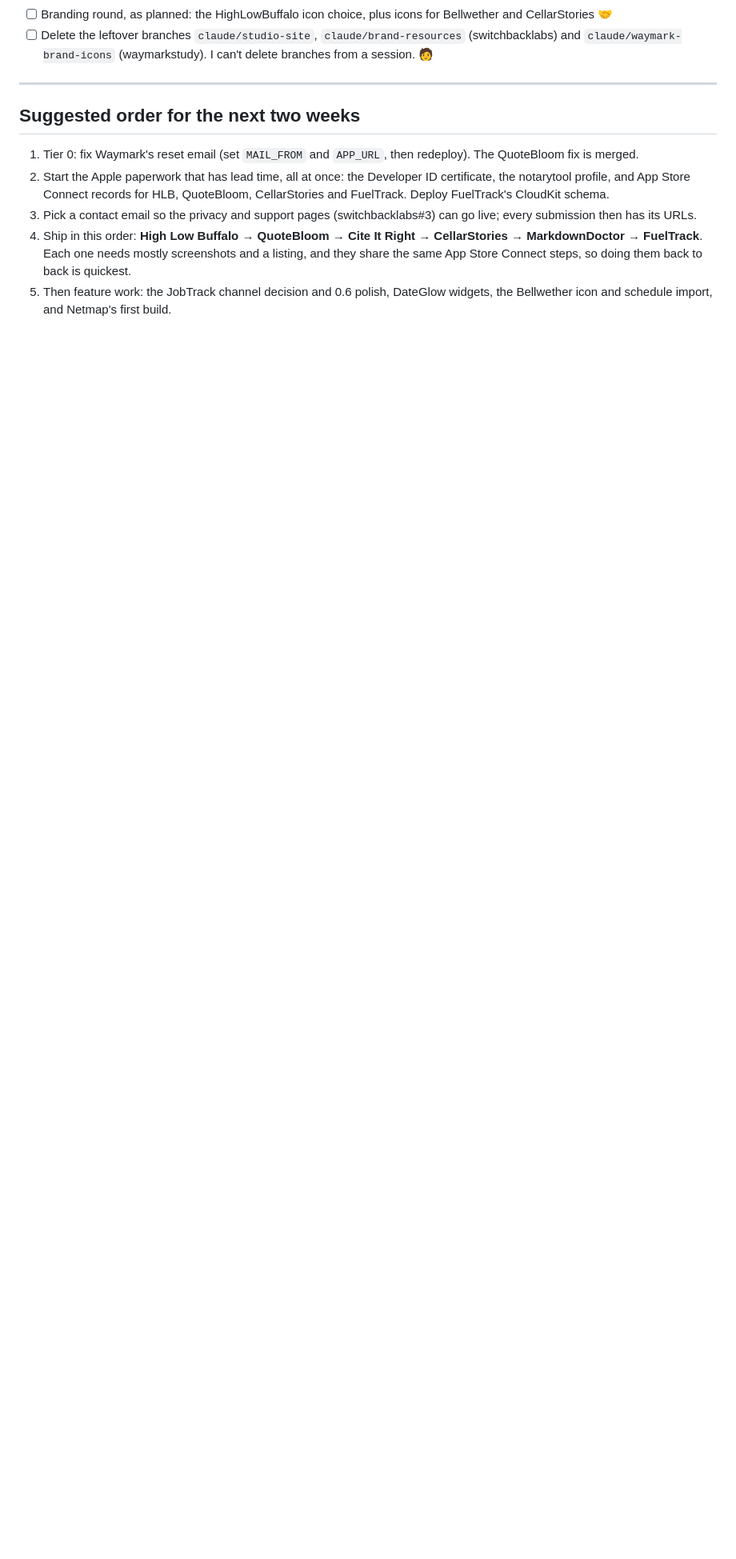
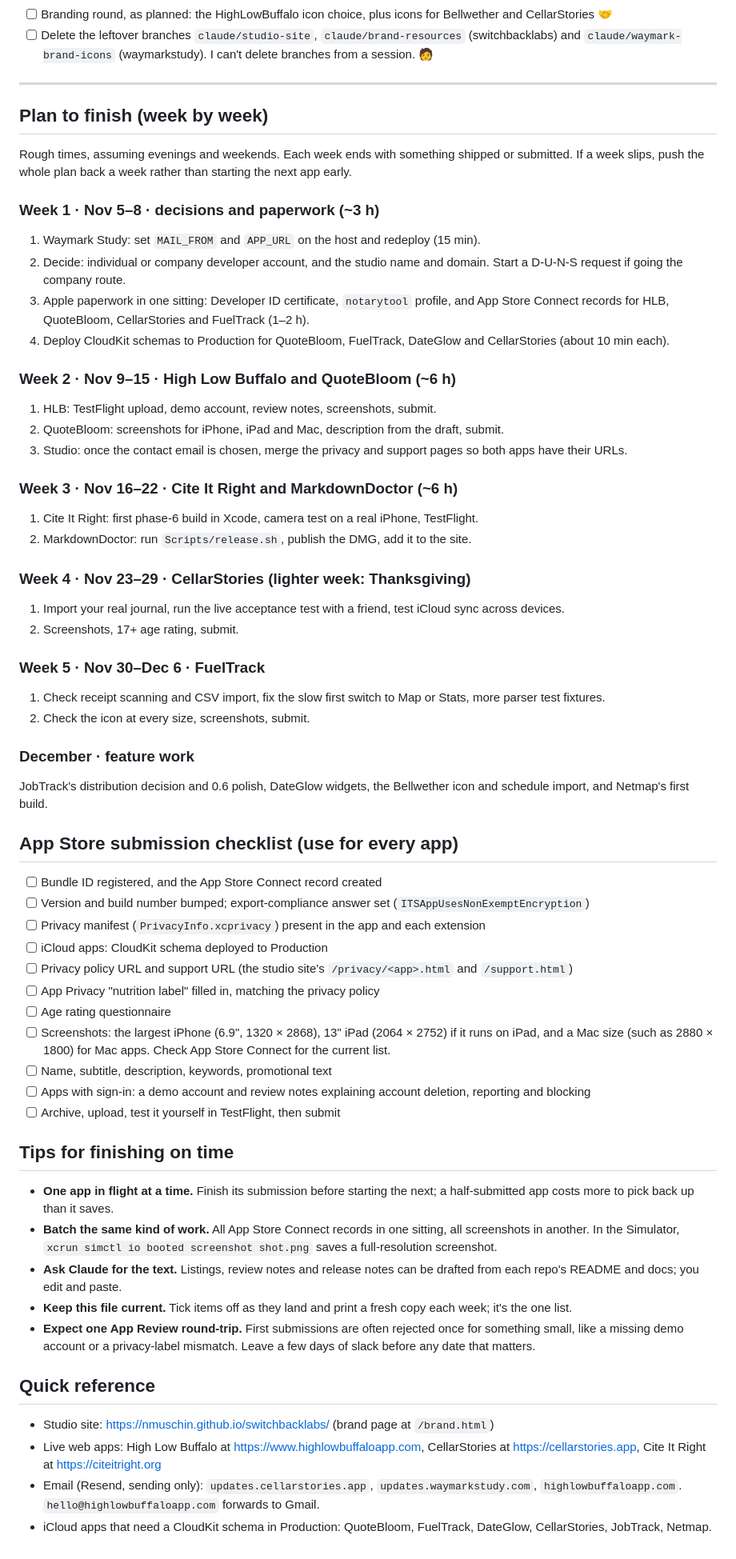
Before and after one commit to nmuschin/switchbacklabs, a Markdown page: TODO.md, the part around one of its changes. Shown at 80% size. Drawn GitHub-style; blank space fills up the shorter version.

Commit message:
To-do: add a week-by-week plan, App Store checklist and missing launch steps (#7)
- Decide this week: developer account type (individual vs company, which
  needs a D-U-N-S number and lead time), studio name, and the Apple
  paperwork batched into one sitting.
- CloudKit schema-to-Production steps for QuoteBloom, CellarStories,
  DateGlow and JobTrack (only FuelTrack had one), and a download home
  for MarkdownDoctor's DMG.
- A dated plan (Nov 5 to Dec 6) shipping one app per week, a shared
  App Store submission checklist, tips for finishing on time and a
  quick-reference list.


Claude-Session: https://claude.ai/code/session_017kNigcqFevMQ3PeLrRUcEC

Co-authored-by: Claude <noreply@anthropic.com>

```diff
--- a/TODO.md
+++ b/TODO.md
@@ -124,10 +135,61 @@ Only a README so far: "Project looking at the cost of diabetes and the shift to
 
 ---
 
-## Suggested order for the next two weeks
+## Plan to finish (week by week)
 
-1. Tier 0: fix Waymark's reset email (set `MAIL_FROM` and `APP_URL`, then redeploy). The QuoteBloom fix is merged.
-2. Start the Apple paperwork that has lead time, all at once: the Developer ID certificate, the notarytool profile, and App Store Connect records for HLB, QuoteBloom, CellarStories and FuelTrack. Deploy FuelTrack's CloudKit schema.
-3. Pick a contact email so the privacy and support pages (switchbacklabs#3) can go live; every submission then has its URLs.
-4. Ship in this order: **High Low Buffalo → QuoteBloom → Cite It Right → CellarStories → MarkdownDoctor → FuelTrack**. Each one needs mostly screenshots and a listing, and they share the same App Store Connect steps, so doing them back to back is quickest.
-5. Then feature work: the JobTrack channel decision and 0.6 polish, DateGlow widgets, the Bellwether icon and schedule import, and Netmap's first build.
+Rough times, assuming evenings and weekends. Each week ends with something shipped or submitted. If a week slips, push the whole plan back a week rather than starting the next app early.
+
+### Week 1 · Nov 5–8 · decisions and paperwork (~3 h)
+1. Waymark Study: set `MAIL_FROM` and `APP_URL` on the host and redeploy (15 min).
+2. Decide: individual or company developer account, and the studio name and domain. Start a D-U-N-S request if going the company route.
+3. Apple paperwork in one sitting: Developer ID certificate, `notarytool` profile, and App Store Connect records for HLB, QuoteBloom, CellarStories and FuelTrack (1–2 h).
+4. Deploy CloudKit schemas to Production for QuoteBloom, FuelTrack, DateGlow and CellarStories (about 10 min each).
+
+### Week 2 · Nov 9–15 · High Low Buffalo and QuoteBloom (~6 h)
+1. HLB: TestFlight upload, demo account, review notes, screenshots, submit.
+2. QuoteBloom: screenshots for iPhone, iPad and Mac, description from the draft, submit.
+3. Studio: once the contact email is chosen, merge the privacy and support pages so both apps have their URLs.
+
+### Week 3 · Nov 16–22 · Cite It Right and MarkdownDoctor (~6 h)
+1. Cite It Right: first phase-6 build in Xcode, camera test on a real iPhone, TestFlight.
+2. MarkdownDoctor: run `Scripts/release.sh`, publish the DMG, add it to the site.
+
+### Week 4 · Nov 23–29 · CellarStories (lighter week: Thanksgiving)
+1. Import your real journal, run the live acceptance test with a friend, test iCloud sync across devices.
+2. Screenshots, 17+ age rating, submit.
+
+### Week 5 · Nov 30–Dec 6 · FuelTrack
+1. Check receipt scanning and CSV import, fix the slow first switch to Map or Stats, more parser test fixtures.
+2. Check the icon at every size, screenshots, submit.
+
+### December · feature work
+JobTrack's distribution decision and 0.6 polish, DateGlow widgets, the Bellwether icon and schedule import, and Netmap's first build.
+
+## App Store submission checklist (use for every app)
+
+- [ ] Bundle ID registered, and the App Store Connect record created
+- [ ] Version and build number bumped; export-compliance answer set (`ITSAppUsesNonExemptEncryption`)
+- [ ] Privacy manifest (`PrivacyInfo.xcprivacy`) present in the app and each extension
+- [ ] iCloud apps: CloudKit schema deployed to Production
+- [ ] Privacy policy URL and support URL (the studio site's `/privacy/<app>.html` and `/support.html`)
+- [ ] App Privacy "nutrition label" filled in, matching the privacy policy
+- [ ] Age rating questionnaire
+- [ ] Screenshots: the largest iPhone (6.9", 1320 × 2868), 13" iPad (2064 × 2752) if it runs on iPad, and a Mac size (such as 2880 × 1800) for Mac apps. Check App Store Connect for the current list.
+- [ ] Name, subtitle, description, keywords, promotional text
+- [ ] Apps with sign-in: a demo account and review notes explaining account deletion, reporting and blocking
+- [ ] Archive, upload, test it yourself in TestFlight, then submit
+
+## Tips for finishing on time
+
+- **One app in flight at a time.** Finish its submission before starting the next; a half-submitted app costs more to pick back up than it saves.
+- **Batch the same kind of work.** All App Store Connect records in one sitting, all screenshots in another. In the Simulator, `xcrun simctl io booted screenshot shot.png` saves a full-resolution screenshot.
+- **Ask Claude for the text.** Listings, review notes and release notes can be drafted from each repo's README and docs; you edit and paste.
+- **Keep this file current.** Tick items off as they land and print a fresh copy each week; it's the one list.
+- **Expect one App Review round-trip.** First submissions are often rejected once for something small, like a missing demo account or a privacy-label mismatch. Leave a few days of slack before any date that matters.
+
+## Quick reference
+
+- Studio site: https://nmuschin.github.io/switchbacklabs/ (brand page at `/brand.html`)
+- Live web apps: High Low Buffalo at https://www.highlowbuffaloapp.com, CellarStories at https://cellarstories.app, Cite It Right at https://citeitright.org
+- Email (Resend, sending only): `updates.cellarstories.app`, `updates.waymarkstudy.com`, `highlowbuffaloapp.com`. `hello@highlowbuffaloapp.com` forwards to Gmail.
+- iCloud apps that need a CloudKit schema in Production: QuoteBloom, FuelTrack, DateGlow, CellarStories, JobTrack, Netmap.
```
Also changed, not shown: other parts of TODO.md (+12 -1 lines).
